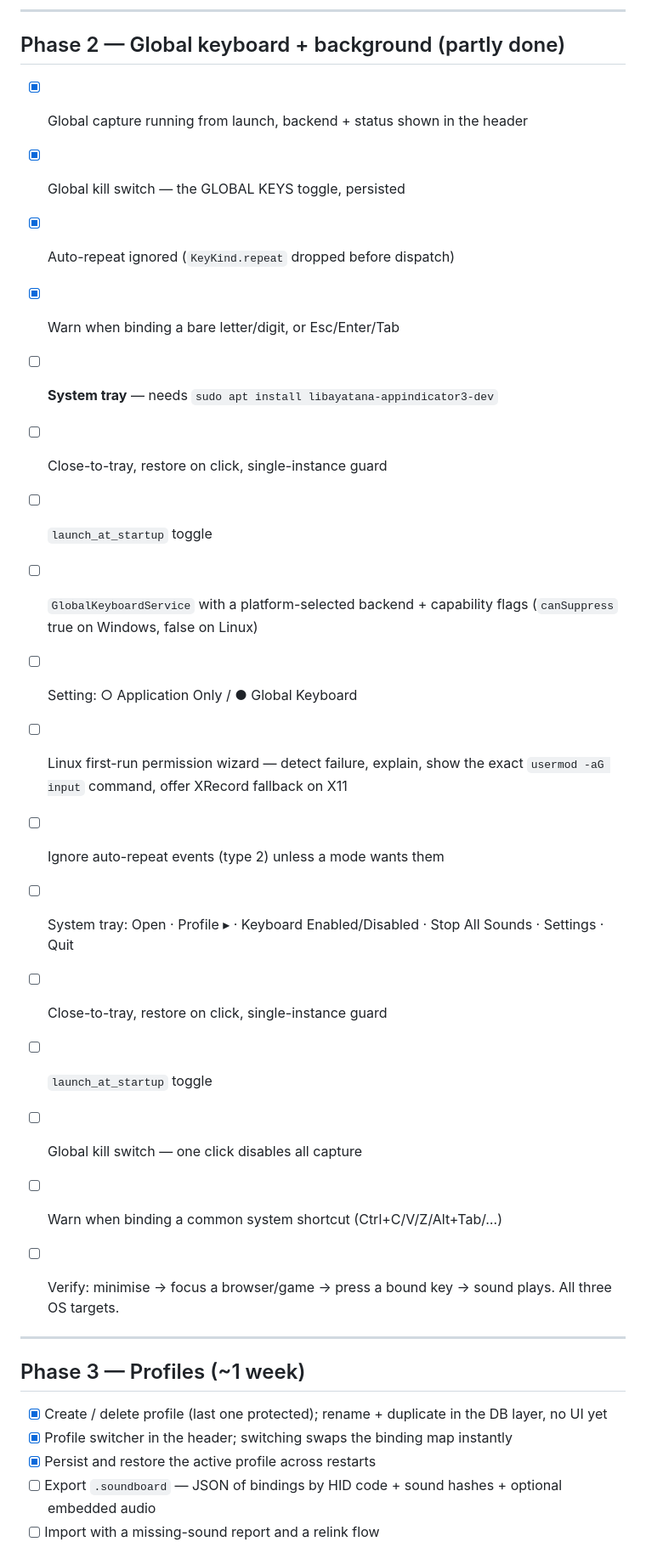
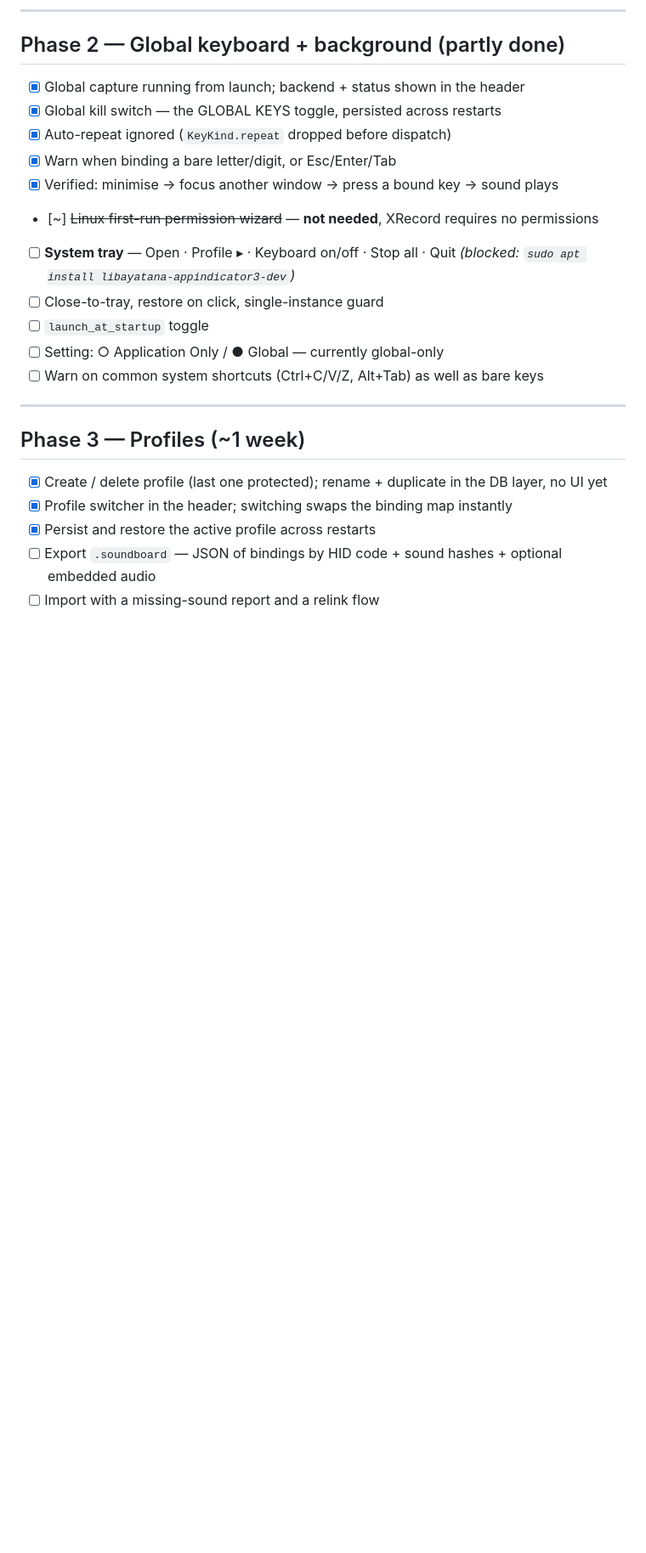
Before and after one commit to Abhi-shekes/ruckus, a Markdown page: TODO.md, the part around one of its changes. Shown at 85% size. Drawn GitHub-style; blank space fills up the shorter version.

```diff
--- a/TODO.md
+++ b/TODO.md
@@ -91,26 +91,18 @@ Verified by `cd app && ./run.sh --smoketest ../spike/assets/sounds` — 18/18 pa
 
 ## Phase 2 — Global keyboard + background  (partly done)
 
-- [x] Global capture running from launch, backend + status shown in the header
-- [x] Global kill switch — the GLOBAL KEYS toggle, persisted
+- [x] Global capture running from launch; backend + status shown in the header
+- [x] Global kill switch — the GLOBAL KEYS toggle, persisted across restarts
 - [x] Auto-repeat ignored (`KeyKind.repeat` dropped before dispatch)
 - [x] Warn when binding a bare letter/digit, or Esc/Enter/Tab
-- [ ] **System tray** — needs `sudo apt install libayatana-appindicator3-dev`
+- [x] Verified: minimise → focus another window → press a bound key → sound plays
+- [~] ~~Linux first-run permission wizard~~ — **not needed**, XRecord requires no permissions
+- [ ] **System tray** — Open · Profile ▸ · Keyboard on/off · Stop all · Quit
+      *(blocked: `sudo apt install libayatana-appindicator3-dev`)*
 - [ ] Close-to-tray, restore on click, single-instance guard
 - [ ] `launch_at_startup` toggle
-
-- [ ] `GlobalKeyboardService` with a platform-selected backend + capability flags
-      (`canSuppress` true on Windows, false on Linux)
-- [ ] Setting: ○ Application Only / ● Global Keyboard
-- [ ] Linux first-run permission wizard — detect failure, explain, show the exact
-      `usermod -aG input` command, offer XRecord fallback on X11
-- [ ] Ignore auto-repeat events (type 2) unless a mode wants them
-- [ ] System tray: Open · Profile ▸ · Keyboard Enabled/Disabled · Stop All Sounds · Settings · Quit
-- [ ] Close-to-tray, restore on click, single-instance guard
-- [ ] `launch_at_startup` toggle
-- [ ] Global kill switch — one click disables all capture
-- [ ] Warn when binding a common system shortcut (Ctrl+C/V/Z/Alt+Tab/…)
-- [ ] Verify: minimise → focus a browser/game → press a bound key → sound plays. All three OS targets.
+- [ ] Setting: ○ Application Only / ● Global — currently global-only
+- [ ] Warn on common system shortcuts (Ctrl+C/V/Z, Alt+Tab) as well as bare keys
 
 ---
 
```
Also changed, not shown: other parts of TODO.md (+21 -16 lines).
